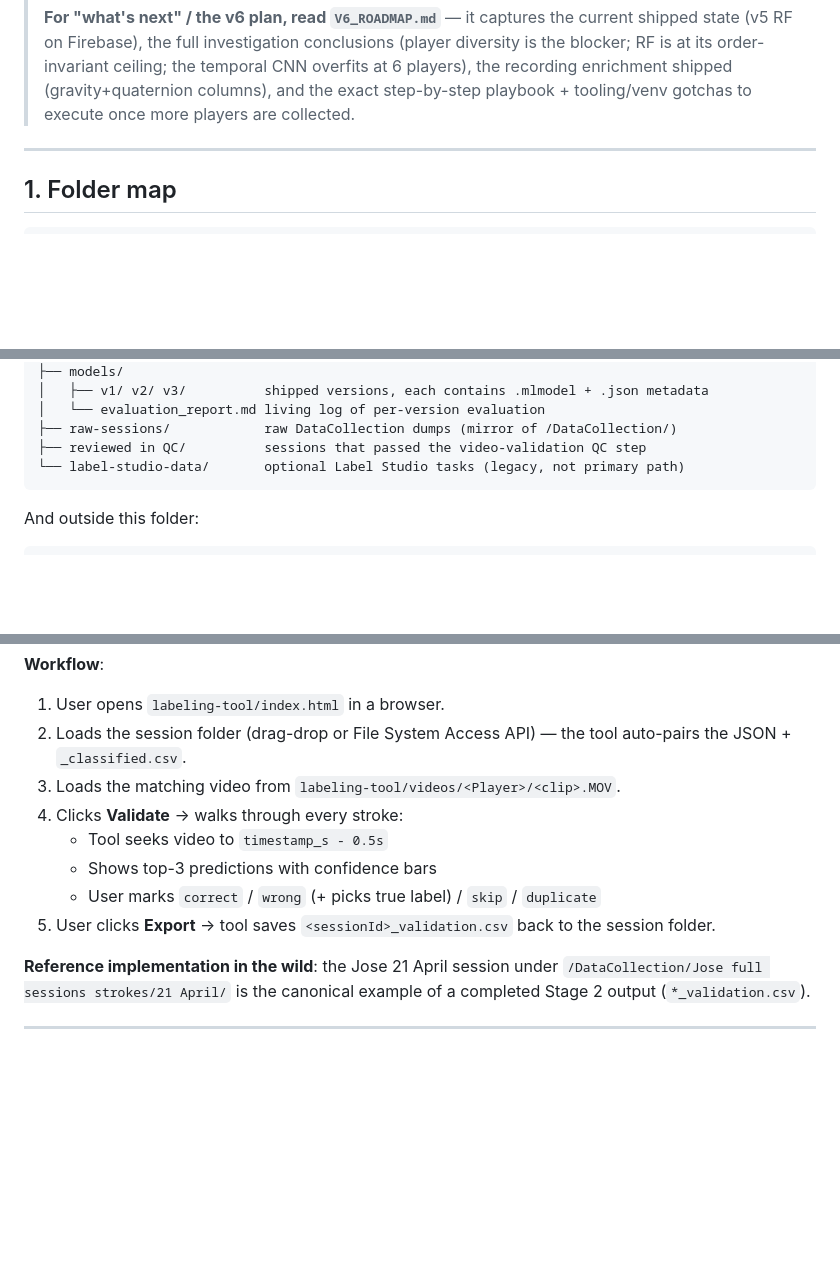
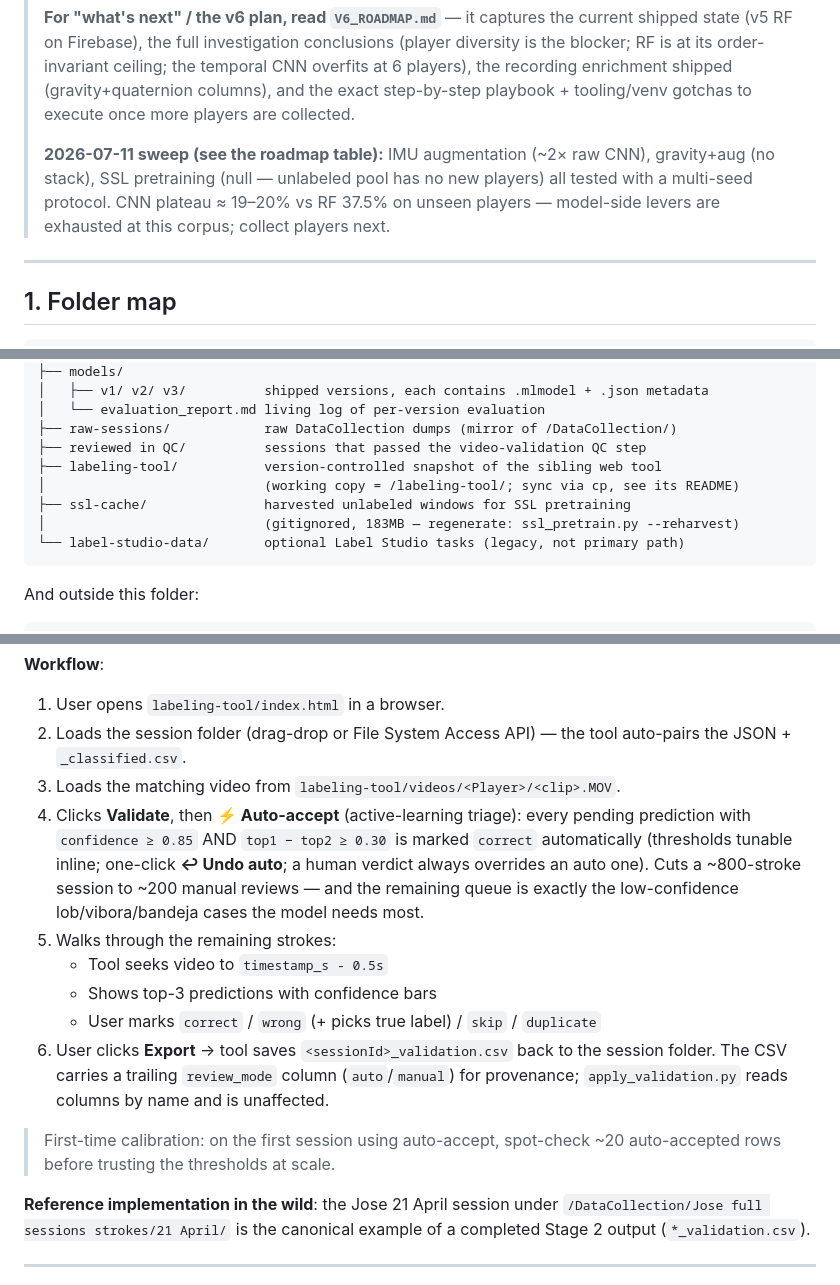
Before and after one commit to jdumasleon/padelLabs-ML, a Markdown page: CLAUDE.md, 3 parts joined by grey strips. Rendered like a GitHub page; blank space fills up the shorter version.

Commit message:
docs: update CLAUDE.md with the new scripts and labeling workflow
- Folder map: add labeling-tool/ (versioned snapshot) and ssl-cache/
  (gitignored harvest, --reharvest to rebuild).
- Stage 2: document the auto-accept active-learning triage (thresholds,
  undo, human-override, review_mode provenance column, ~4x faster
  reviews) + first-session spot-check calibration note.
- Scripts table: add train_cnn.py --aug, train_cnn_gravity_aug.py
  (--aug / --init, multi-seed evaluation note), ssl_pretrain.py (train-
  players-only harvest, re-run trigger = new players' raw sessions).
- Header: one-paragraph summary of the 2026-07-11 experiment sweep and
  its conclusion (model levers exhausted; collect players next).

Co-Authored-By: Claude Fable 5 <noreply@anthropic.com>

````diff
--- a/CLAUDE.md
+++ b/CLAUDE.md
@@ -14,6 +14,11 @@ the training set, and bumping the stroke classifier to a new version.
 > is the blocker; RF is at its order-invariant ceiling; the temporal CNN overfits at 6
 > players), the recording enrichment shipped (gravity+quaternion columns), and the exact
 > step-by-step playbook + tooling/venv gotchas to execute once more players are collected.
+>
+> **2026-07-11 sweep (see the roadmap table):** IMU augmentation (~2× raw CNN),
+> gravity+aug (no stack), SSL pretraining (null — unlabeled pool has no new players)
+> all tested with a multi-seed protocol. CNN plateau ≈ 19–20% vs RF 37.5% on unseen
+> players — model-side levers are exhausted at this corpus; collect players next.
 
 ---
 
@@ -33,6 +38,10 @@ PadelLabs-ML/
 │   └── evaluation_report.md living log of per-version evaluation
 ├── raw-sessions/            raw DataCollection dumps (mirror of /DataCollection/)
 ├── reviewed in QC/          sessions that passed the video-validation QC step
+├── labeling-tool/           version-controlled snapshot of the sibling web tool
+│                            (working copy = /labeling-tool/; sync via cp, see its README)
+├── ssl-cache/               harvested unlabeled windows for SSL pretraining
+│                            (gitignored, 183MB — regenerate: ssl_pretrain.py --reharvest)
 └── label-studio-data/       optional Label Studio tasks (legacy, not primary path)
 ```
 
@@ -115,12 +124,23 @@ support it (generate files, explain steps) but never auto-validate.
 2. Loads the session folder (drag-drop or File System Access API) — the tool
    auto-pairs the JSON + `_classified.csv`.
 3. Loads the matching video from `labeling-tool/videos/<Player>/<clip>.MOV`.
-4. Clicks **Validate** → walks through every stroke:
+4. Clicks **Validate**, then **⚡ Auto-accept** (active-learning triage):
+   every pending prediction with `confidence ≥ 0.85` AND `top1 − top2 ≥ 0.30`
+   is marked `correct` automatically (thresholds tunable inline; one-click
+   **↩ Undo auto**; a human verdict always overrides an auto one). Cuts a
+   ~800-stroke session to ~200 manual reviews — and the remaining queue is
+   exactly the low-confidence lob/vibora/bandeja cases the model needs most.
+5. Walks through the remaining strokes:
    - Tool seeks video to `timestamp_s - 0.5s`
    - Shows top-3 predictions with confidence bars
    - User marks `correct` / `wrong` (+ picks true label) / `skip` / `duplicate`
-5. User clicks **Export** → tool saves `<sessionId>_validation.csv` back to the
-   session folder.
+6. User clicks **Export** → tool saves `<sessionId>_validation.csv` back to the
+   session folder. The CSV carries a trailing `review_mode` column
+   (`auto`/`manual`) for provenance; `apply_validation.py` reads columns by
+   name and is unaffected.
+
+> First-time calibration: on the first session using auto-accept, spot-check
+> ~20 auto-accepted rows before trusting the thresholds at scale.
 
 **Reference implementation in the wild**: the Jose 21 April session under
 `/DataCollection/Jose full sessions strokes/21 April/` is the canonical example
````
Also changed, not shown: other parts of CLAUDE.md (+3 -0 lines).
